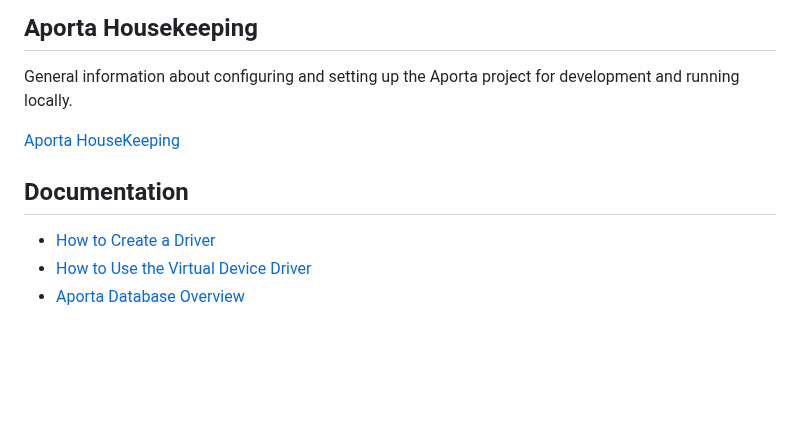
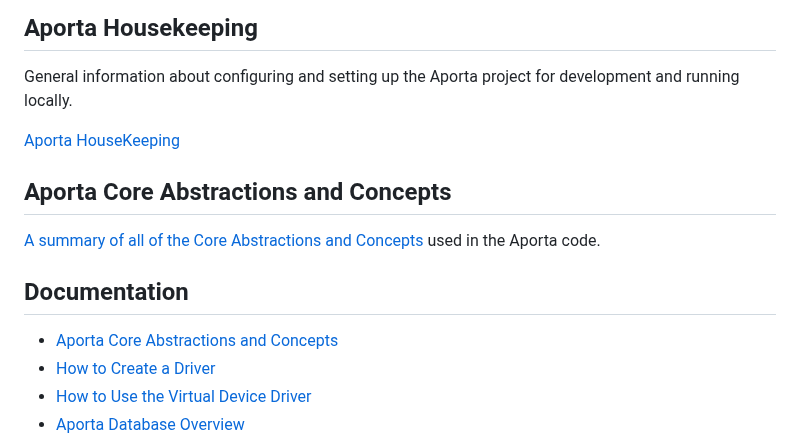
Before and after one commit to bytedreamer/Aporta, a Markdown page: README.md, the part around the change. GitHub-like rendering; blank space fills up the shorter version.

Commit message:
Aporta core abstractions and concepts

```diff
--- a/README.md
+++ b/README.md
@@ -97,7 +97,12 @@ General information about configuring and setting up the Aporta project for deve
 
 [Aporta HouseKeeping](docs/AportaHouseKeeping.md)
 
+## Aporta Core Abstractions and Concepts
+
+[A summary of all of the Core Abstractions and Concepts](docs/AportaCoreAbstractions.md) used in the Aporta code.
+
 ## Documentation
+- [Aporta Core Abstractions and Concepts](docs/AportaCoreAbstractions.md)
 - [How to Create a Driver](docs/HowToCreateADriver.md)
 - [How to Use the Virtual Device Driver](docs/HowToUseTheVirtualDeviceDriver.md)
 - [Aporta Database Overview](docs/AportaDatabase.md)
```
Also changed, not shown: docs/AportaCoreAbstractions.md (added, +138 -0 lines), docs/images/AportaDriversUI.jpg (added).
